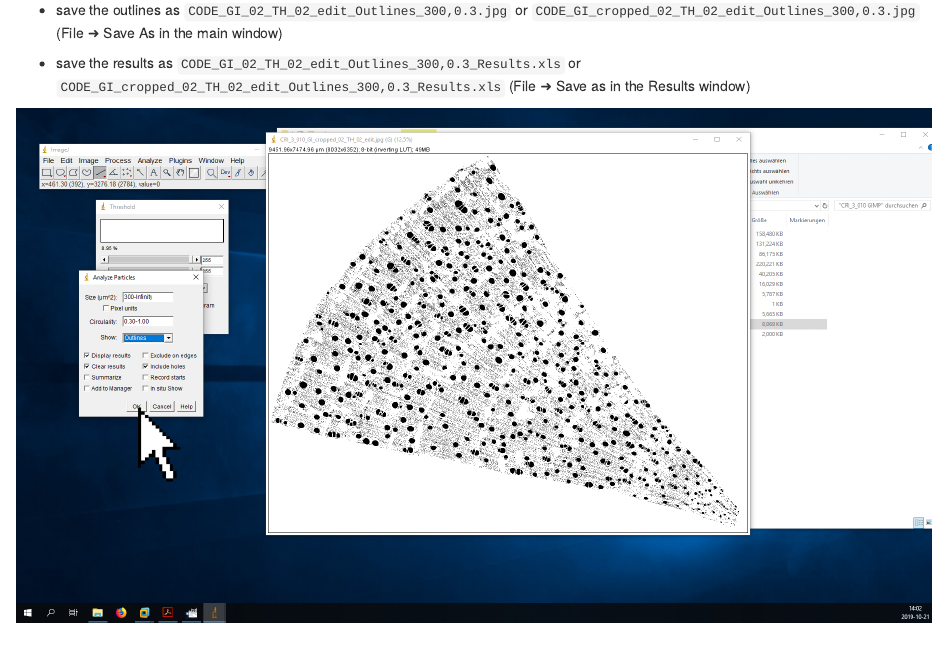
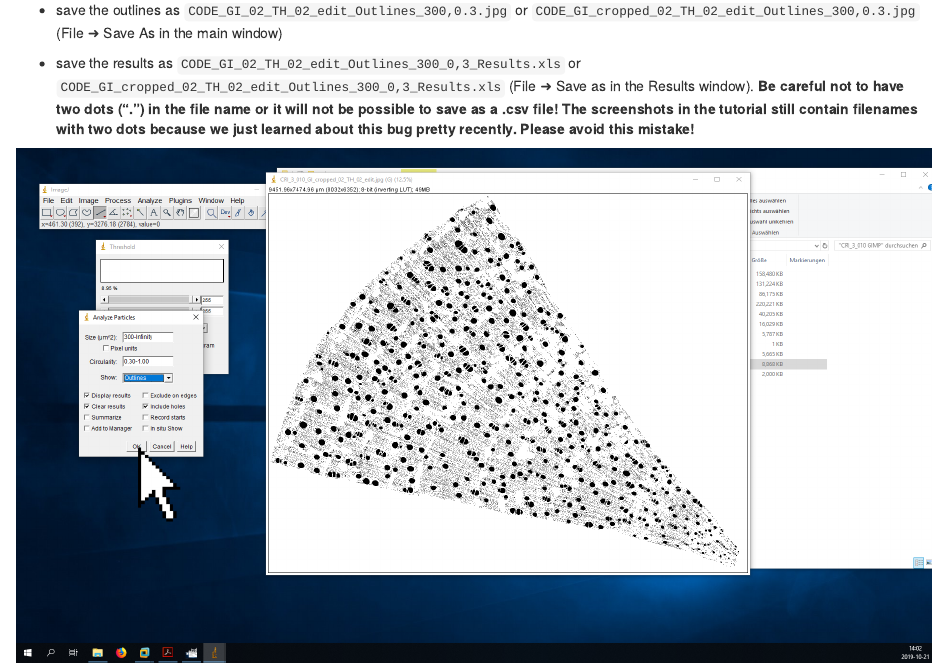
Before and after one commit to r-link/microtome_slides, an R Markdown document (tutorial.Rmd): the page in a window 1100 px wide, from 12640 px down. Rendered offline with R 4.5, knitr and Pandoc, with nearby package versions.

Commit message:
Add warning about dots in .xls filenames

```diff
--- a/tutorial.Rmd
+++ b/tutorial.Rmd
@@ -239,7 +239,8 @@ In this case, be careful to select a representative section of the sample (i.e.,
 
 * save the outlines as `CODE_GI_02_TH_02_edit_Outlines_300,0.3.jpg` or `CODE_GI_cropped_02_TH_02_edit_Outlines_300,0.3.jpg` (File ➜ Save As in the main window)
 
-* save the results as  `CODE_GI_02_TH_02_edit_Outlines_300,0.3_Results.xls` or `CODE_GI_cropped_02_TH_02_edit_Outlines_300,0.3_Results.xls` (File ➜ Save as in the Results window)
+* save the results as  `CODE_GI_02_TH_02_edit_Outlines_300_0,3_Results.xls` or `CODE_GI_cropped_02_TH_02_edit_Outlines_300_0,3_Results.xls` (File ➜ Save as in the Results window).
+__Be careful not to have two dots (".") in the file name or it will not be possible to save as a .csv file! The screenshots in the tutorial still contain filenames with two dots because we just learned about this bug pretty recently. Please avoid this mistake!__
 
 ![](figures/step32.png)
 
```
Also changed, not shown: README.md.
